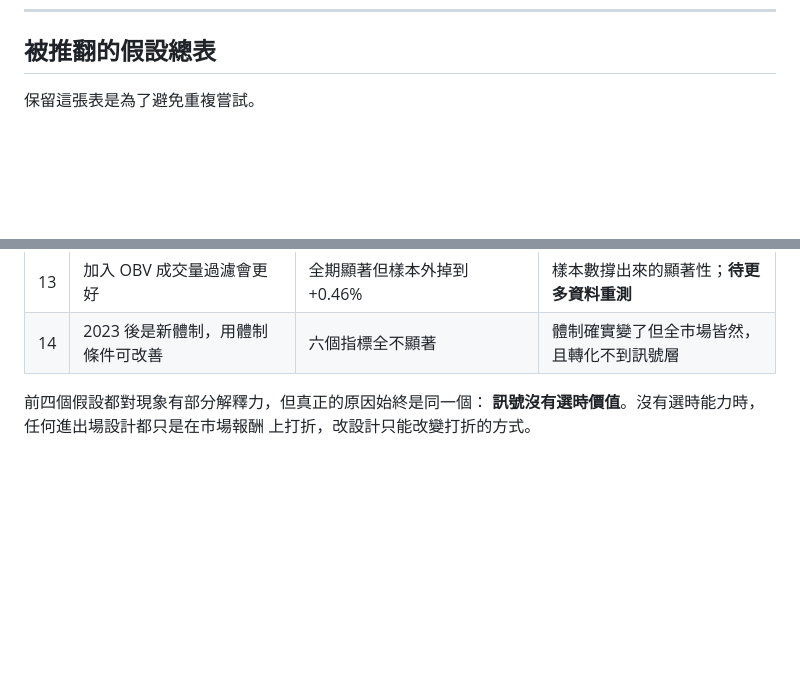
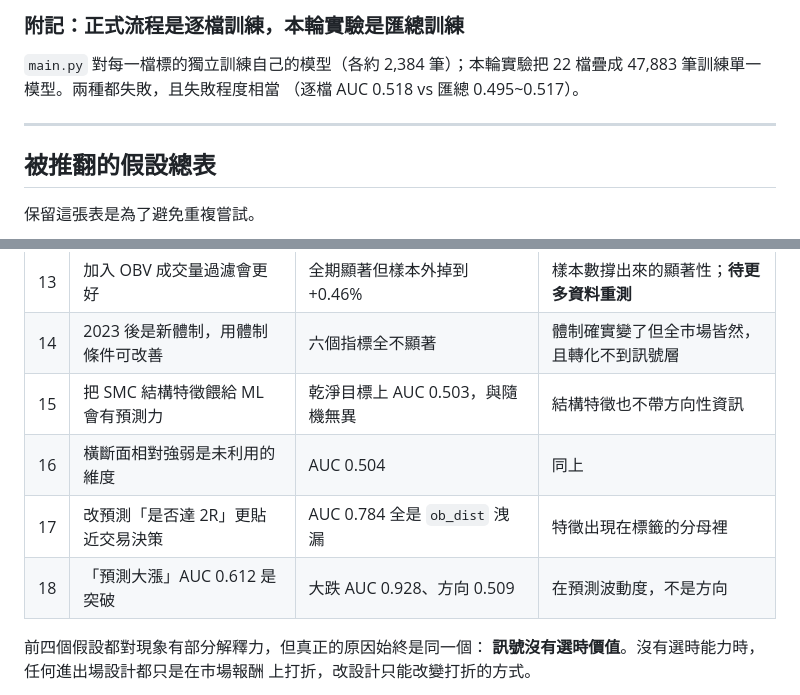
Before and after one commit to BCJACK0125/SMC-Stock-Dashboard, a Markdown page: EXPERIMENTS.md, 2 parts joined by grey strips. Drawn GitHub-style; blank space fills up the shorter version.

```diff
--- a/EXPERIMENTS.md
+++ b/EXPERIMENTS.md
@@ -715,3 +801,11 @@ AMZN   +2.9%  [−1.3%,  +6.9%]  不再顯著
+### 附記：正式流程是逐檔訓練，本輪實驗是匯總訓練
+
+`main.py` 對每一檔標的獨立訓練自己的模型（各約 2,384 筆）；本輪實驗把
+22 檔疊成 47,883 筆訓練單一模型。兩種都失敗，且失敗程度相當
+（逐檔 AUC 0.518 vs 匯總 0.495~0.517）。
+
+---
+
 ## 被推翻的假設總表
 
 保留這張表是為了避免重複嘗試。
@@ -732,6 +826,10 @@ AMZN   +2.9%  [−1.3%,  +6.9%]  不再顯著
 | 12 | 隔天限價優於隔天市價 | 配對差異 95% CI 跨 0，323勝280敗 | 無差別；選限價是為了執行方便 |
 | 13 | 加入 OBV 成交量過濾會更好 | 全期顯著但樣本外掉到 +0.46% | 樣本數撐出來的顯著性；**待更多資料重測** |
 | 14 | 2023 後是新體制，用體制條件可改善 | 六個指標全不顯著 | 體制確實變了但全市場皆然，且轉化不到訊號層 |
+| 15 | 把 SMC 結構特徵餵給 ML 會有預測力 | 乾淨目標上 AUC 0.503，與隨機無異 | 結構特徵也不帶方向性資訊 |
+| 16 | 橫斷面相對強弱是未利用的維度 | AUC 0.504 | 同上 |
+| 17 | 改預測「是否達 2R」更貼近交易決策 | AUC 0.784 全是 `ob_dist` 洩漏 | 特徵出現在標籤的分母裡 |
+| 18 | 「預測大漲」AUC 0.612 是突破 | 大跌 AUC 0.928、方向 0.509 | 在預測波動度，不是方向 |
 
 前四個假設都對現象有部分解釋力，但真正的原因始終是同一個：
 **訊號沒有選時價值**。沒有選時能力時，任何進出場設計都只是在市場報酬
```
Also changed, not shown: other parts of EXPERIMENTS.md (+86 -0 lines).
